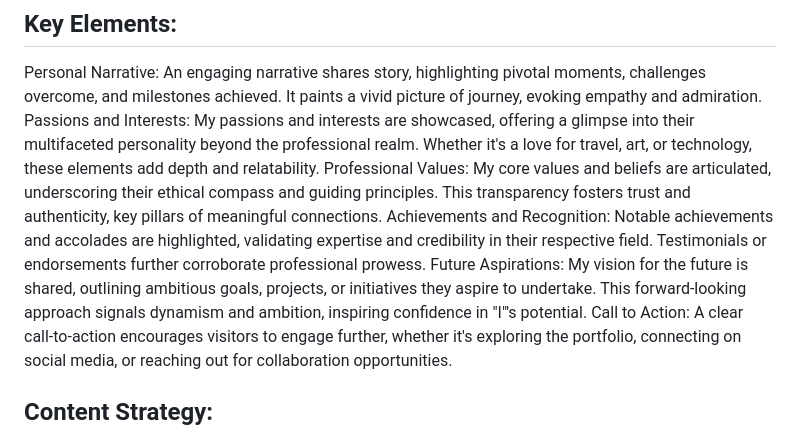
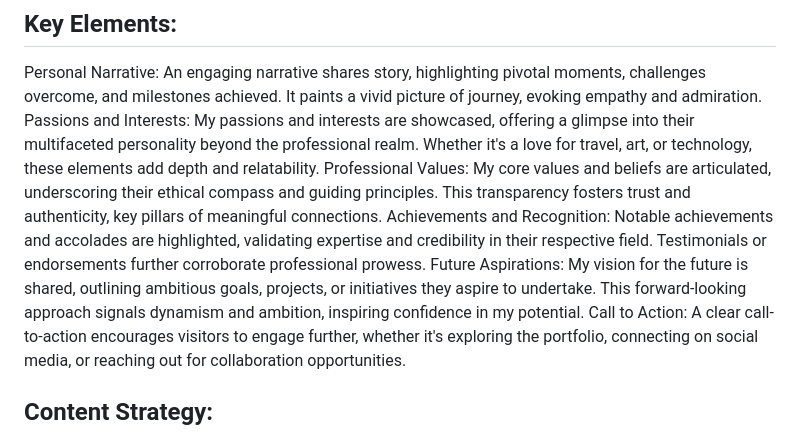
Before and after one commit to Shivam143bit/Portfolio-Website, a Markdown page: README.md, the part around one of its changes. GitHub-like rendering.

```diff
--- a/README.md
+++ b/README.md
@@ -31,7 +31,7 @@ Personal Narrative: An engaging narrative shares story, highlighting pivotal mom
 Passions and Interests: My passions and interests are showcased, offering a glimpse into their multifaceted personality beyond the professional realm. Whether it's a love for travel, art, or technology, these elements add depth and relatability.
 Professional Values: My core values and beliefs are articulated, underscoring their ethical compass and guiding principles. This transparency fosters trust and authenticity, key pillars of meaningful connections.
 Achievements and Recognition: Notable achievements and accolades are highlighted, validating expertise and credibility in their respective field. Testimonials or endorsements further corroborate  professional prowess.
-Future Aspirations: My vision for the future is shared, outlining ambitious goals, projects, or initiatives they aspire to undertake. This forward-looking approach signals dynamism and ambition, inspiring confidence in "I"'s potential.
+Future Aspirations: My vision for the future is shared, outlining ambitious goals, projects, or initiatives they aspire to undertake. This forward-looking approach signals dynamism and ambition, inspiring confidence in my potential.
 Call to Action: A clear call-to-action encourages visitors to engage further, whether it's exploring the portfolio, connecting on social media, or reaching out for collaboration opportunities.
 
 ## Content Strategy:
```
Also changed, not shown: other parts of README.md (+5 -14 lines).
